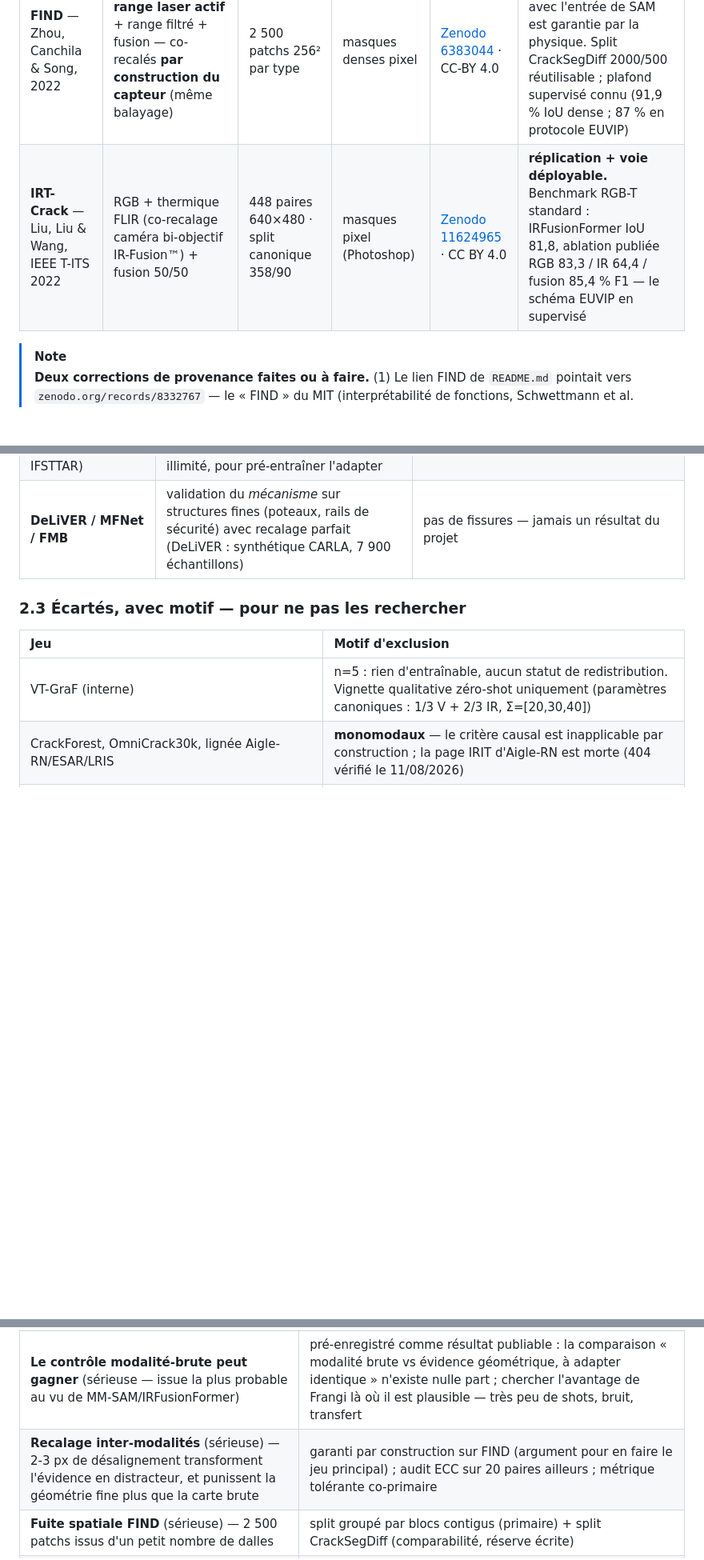
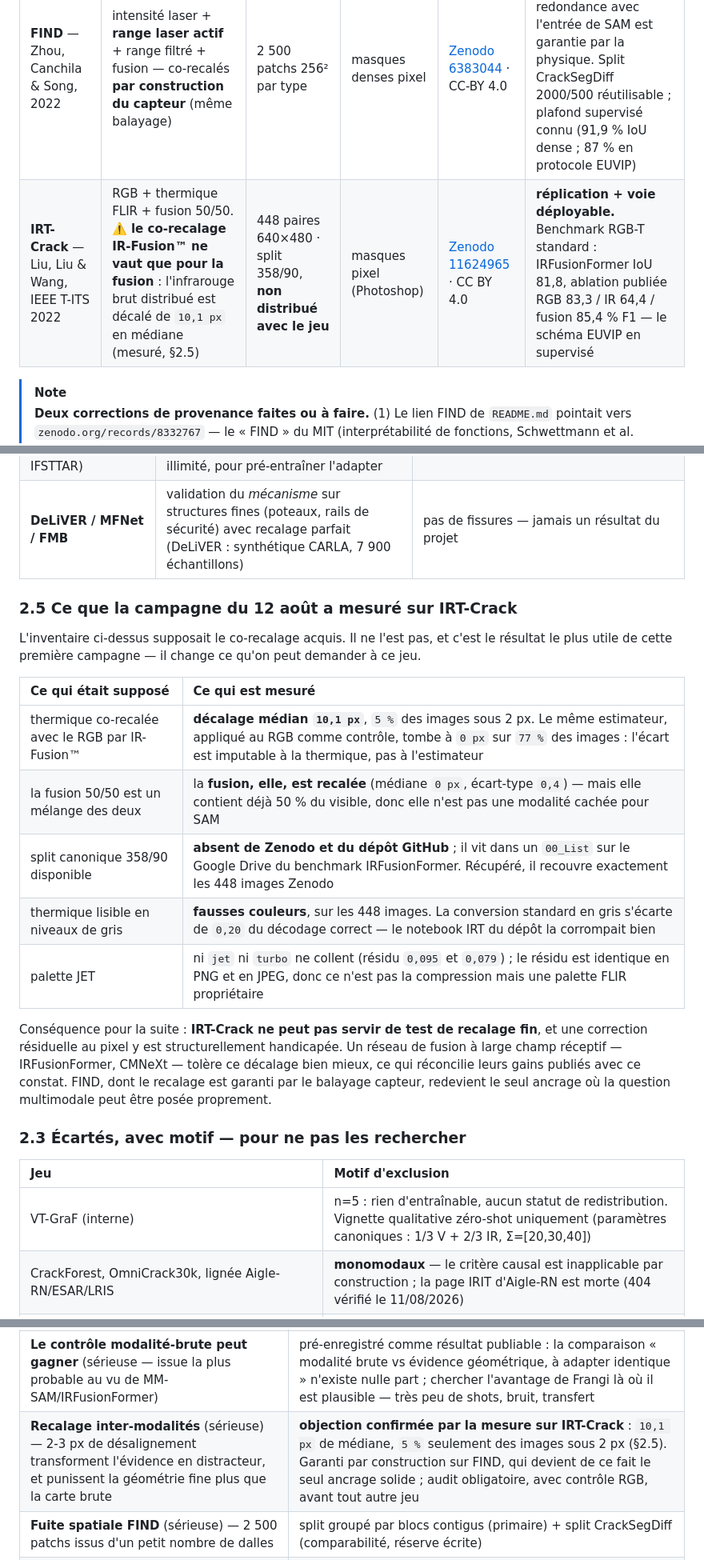
Before and after one commit to Ludwig-H/Generalized-Frangi-for-Automatic-Crack-Extraction-on-FIND-dataset, a Markdown page: ISPRS/CrackSAM-MultiModal/README.md, 3 parts joined by grey strips. Shown at 80% size. Rendered like a GitHub page; blank space fills up the shorter version.

Commit message:
Corriger l'inventaire : le co-recalage d'IRT-Crack ne vaut que pour la fusion
L'inventaire du 11 août supposait la thermique co-recalée par IR-Fusion. La
mesure du 12 dit l'inverse : 10,1 px de décalage médian sur l'infrarouge brut,
5 % des images sous 2 px, avec un contrôle RGB à 0 px qui rend le chiffre
imputable à la thermique et non à l'estimateur. La fusion 50/50, elle, est bien
recalée — mais elle contient déjà la moitié du visible, donc elle n'est pas une
modalité cachée pour SAM.

S'y ajoutent trois faits mesurés : le split 358/90 n'est pas distribué avec le
jeu, les thermiques sont en fausses couleurs sur les 448 images, et leur palette
n'est ni jet ni turbo.

Co-Authored-By: Claude Opus 5 (1M context) <noreply@anthropic.com>

```diff
--- a/ISPRS/CrackSAM-MultiModal/README.md
+++ b/ISPRS/CrackSAM-MultiModal/README.md
@@ -66,7 +66,7 @@ modalité cachée améliore-t-elle SAM 2 + LoRA au-delà (a) de la baseline mono
 | Jeu | Modalités (recalage) | Taille | GT | Accès | Rôle |
 |:---|:---|:---|:---|:---|:---|
 | **FIND** — Zhou, Canchila & Song, 2022 | intensité laser + **range laser actif** + range filtré + fusion — co-recalés **par construction du capteur** (même balayage) | 2 500 patchs 256² par type | masques denses pixel | [Zenodo 6383044](https://zenodo.org/records/6383044) · CC-BY 4.0 | **jeu principal.** Seul cas où la non-redondance avec l'entrée de SAM est garantie par la physique. Split CrackSegDiff 2000/500 réutilisable ; plafond supervisé connu (91,9 % IoU dense ; 87 % en protocole EUVIP) |
-| **IRT-Crack** — Liu, Liu & Wang, IEEE T-ITS 2022 | RGB + thermique FLIR (co-recalage caméra bi-objectif IR-Fusion™) + fusion 50/50 | 448 paires 640×480 · split canonique 358/90 | masques pixel (Photoshop) | [Zenodo 11624965](https://zenodo.org/records/11624965) · CC BY 4.0 | **réplication + voie déployable.** Benchmark RGB-T standard : IRFusionFormer IoU 81,8, ablation publiée RGB 83,3 / IR 64,4 / fusion 85,4 % F1 — le schéma EUVIP en supervisé |
+| **IRT-Crack** — Liu, Liu & Wang, IEEE T-ITS 2022 | RGB + thermique FLIR + fusion 50/50. ⚠️ **le co-recalage IR-Fusion™ ne vaut que pour la fusion** : l'infrarouge brut distribué est décalé de `10,1 px` en médiane (mesuré, §2.5) | 448 paires 640×480 · split 358/90, **non distribué avec le jeu** | masques pixel (Photoshop) | [Zenodo 11624965](https://zenodo.org/records/11624965) · CC BY 4.0 | **réplication + voie déployable.** Benchmark RGB-T standard : IRFusionFormer IoU 81,8, ablation publiée RGB 83,3 / IR 64,4 / fusion 85,4 % F1 — le schéma EUVIP en supervisé |
 
 > [!NOTE]
 > **Deux corrections de provenance faites ou à faire.** (1) Le lien FIND de `README.md`
@@ -85,6 +85,27 @@ modalité cachée améliore-t-elle SAM 2 + LoRA au-delà (a) de la baseline mono
 | **CrackPolar** — même archive | 986 groupes RGB + polarisation (AoP/DoP) : information physiquement absente du RGB | aucun précédent de Hessienne sur canaux polarimétriques — extension de seconde vague |
 | **Syncrack étendu** — [générateur public](https://github.com/Sutadasuto/syncrack_generator) (écosystème IFSTTAR) | la fissure y est une **courbe géométrique** : en dériver profondeur et pseudo-thermique donne des paires parfaitement recalées en volume illimité, pour pré-entraîner l'adapter | ne remplace jamais l'évaluation sur données réelles |
 | **DeLiVER / MFNet / FMB** | validation du *mécanisme* sur structures fines (poteaux, rails de sécurité) avec recalage parfait (DeLiVER : synthétique CARLA, 7 900 échantillons) | pas de fissures — jamais un résultat du projet |
+
+### 2.5 Ce que la campagne du 12 août a mesuré sur IRT-Crack
+
+L'inventaire ci-dessus supposait le co-recalage acquis. Il ne l'est pas, et
+c'est le résultat le plus utile de cette première campagne — il change ce qu'on
+peut demander à ce jeu.
+
+| Ce qui était supposé | Ce qui est mesuré |
+|:--|:--|
+| thermique co-recalée avec le RGB par IR-Fusion™ | **décalage médian `10,1 px`**, `5 %` des images sous 2 px. Le même estimateur, appliqué au RGB comme contrôle, tombe à `0 px` sur `77 %` des images : l'écart est imputable à la thermique, pas à l'estimateur |
+| la fusion 50/50 est un mélange des deux | la **fusion, elle, est recalée** (médiane `0 px`, écart-type `0,4`) — mais elle contient déjà 50 % du visible, donc elle n'est pas une modalité cachée pour SAM |
+| split canonique 358/90 disponible | **absent de Zenodo et du dépôt GitHub** ; il vit dans un `00_List` sur le Google Drive du benchmark IRFusionFormer. Récupéré, il recouvre exactement les 448 images Zenodo |
+| thermique lisible en niveaux de gris | **fausses couleurs**, sur les 448 images. La conversion standard en gris s'écarte de `0,20` du décodage correct — le notebook IRT du dépôt la corrompait bien |
+| palette JET | ni `jet` ni `turbo` ne collent (résidu `0,095` et `0,079`) ; le résidu est identique en PNG et en JPEG, donc ce n'est pas la compression mais une palette FLIR propriétaire |
+
+Conséquence pour la suite : **IRT-Crack ne peut pas servir de test de recalage
+fin**, et une correction résiduelle au pixel y est structurellement handicapée.
+Un réseau de fusion à large champ réceptif — IRFusionFormer, CMNeXt — tolère ce
+décalage bien mieux, ce qui réconcilie leurs gains publiés avec ce constat.
+FIND, dont le recalage est garanti par le balayage capteur, redevient le seul
+ancrage où la question multimodale peut être posée proprement.
 
 ### 2.3 Écartés, avec motif — pour ne pas les rechercher
 
@@ -250,7 +271,7 @@ exige un amendement commité du pré-enregistrement.
 | **La marge supervisée n'est pas chiffrée** (bloquante) | Phase 0 entière : lecture Zhou 2023 + run de cadrage + calcul de puissance, avant tout engagement |
 | **La GT est tracée sur une modalité inconnue** (sérieuse) — si c'est le range/la fusion, tout gain multimodal est en partie un artefact d'annotation | lecture des sources (1 h) ; les deltas appariés restent valides (même GT partout) ; la stratification par visibilité-en-I dit ce qu'on mesure ; le contrôle D sépare « biais capté par la modalité » de « géométrie » |
 | **Le contrôle modalité-brute peut gagner** (sérieuse — issue la plus probable au vu de MM-SAM/IRFusionFormer) | pré-enregistré comme résultat publiable : la comparaison « modalité brute vs évidence géométrique, à adapter identique » n'existe nulle part ; chercher l'avantage de Frangi là où il est plausible — très peu de shots, bruit, transfert |
-| **Recalage inter-modalités** (sérieuse) — 2-3 px de désalignement transforment l'évidence en distracteur, et punissent la géométrie fine plus que la carte brute | garanti par construction sur FIND (argument pour en faire le jeu principal) ; audit ECC sur 20 paires ailleurs ; métrique tolérante co-primaire |
+| **Recalage inter-modalités** (sérieuse) — 2-3 px de désalignement transforment l'évidence en distracteur, et punissent la géométrie fine plus que la carte brute | **objection confirmée par la mesure sur IRT-Crack** : `10,1 px` de médiane, `5 %` seulement des images sous 2 px (§2.5). Garanti par construction sur FIND, qui devient de ce fait le seul ancrage solide ; audit obligatoire, avec contrôle RGB, avant tout autre jeu |
 | **Fuite spatiale FIND** (sérieuse) — 2 500 patchs issus d'un petit nombre de dalles | split groupé par blocs contigus (primaire) + split CrackSegDiff (comparabilité, réserve écrite) |
 | **« Un U-Net early-fusion écrase tout »** (sérieuse) | il est dans le tableau d'office, et la revendication migre vers frugalité/robustesse/transfert *avant* les résultats |
 | **SAM à double distance de FIND** (gérable — intensité laser 256² vs SA-1B) | sanity check zéro-shot en Phase 0 ; baseline ré-entraînée (~10 €) ; la baseline Khánh Hà n'est *pas* présentée comme réutilisable |
```
